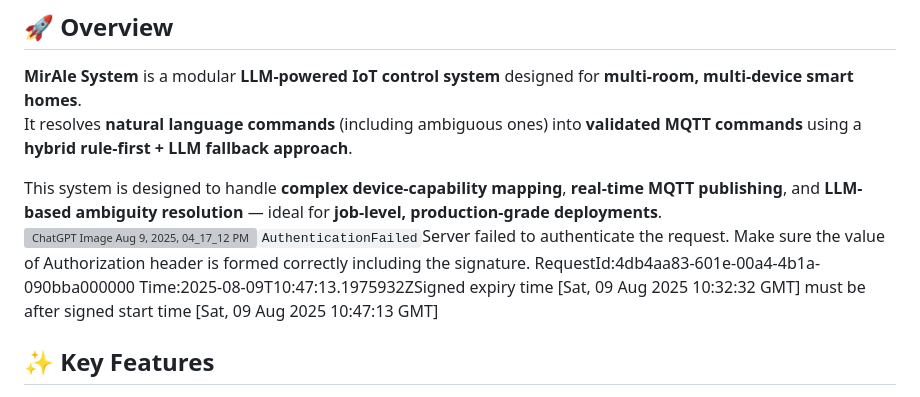
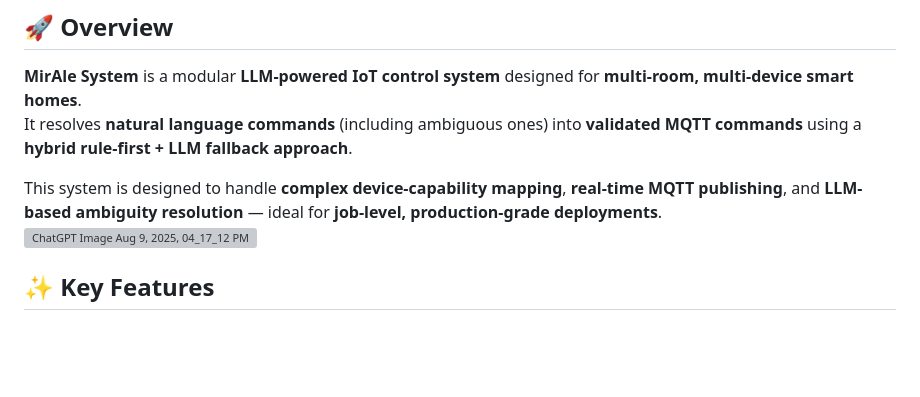
Before and after one commit to Simer-Khurmi/Mirale-System, a Markdown page: README.md, the part around the change. Rendered like a GitHub page; blank space fills up the shorter version; grey boxes are pictures that could not be loaded.

```diff
--- a/README.md
+++ b/README.md
@@ -8,9 +8,7 @@
 It resolves **natural language commands** (including ambiguous ones) into **validated MQTT commands** using a **hybrid rule-first + LLM fallback approach**.
 
 This system is designed to handle **complex device-capability mapping**, **real-time MQTT publishing**, and **LLM-based ambiguity resolution** — ideal for **job-level, production-grade deployments**.
-![ChatGPT Image Aug 9, 2025, 04_17_12 PM](https://github.com/user-attachments/assets/c72af9cb-7127-4a02-b790-c025d501c4a6)<?xml version="1.0" encoding="utf-8"?><Error><Code>AuthenticationFailed</Code><Message>Server failed to authenticate the request. Make sure the value of Authorization header is formed correctly including the signature.
-RequestId:4db4aa83-601e-00a4-4b1a-090bba000000
-Time:2025-08-09T10:47:13.1975932Z</Message><AuthenticationErrorDetail>Signed expiry time [Sat, 09 Aug 2025 10:32:32 GMT] must be after signed start time [Sat, 09 Aug 2025 10:47:13 GMT]</AuthenticationErrorDetail></Error>
+![ChatGPT Image Aug 9, 2025, 04_17_12 PM](https://github.com/user-attachments/assets/c72af9cb-7127-4a02-b790-c025d501c4a6)
 
 ## ✨ Key Features
 - **Multi-Room, Multi-Device Support**
```
